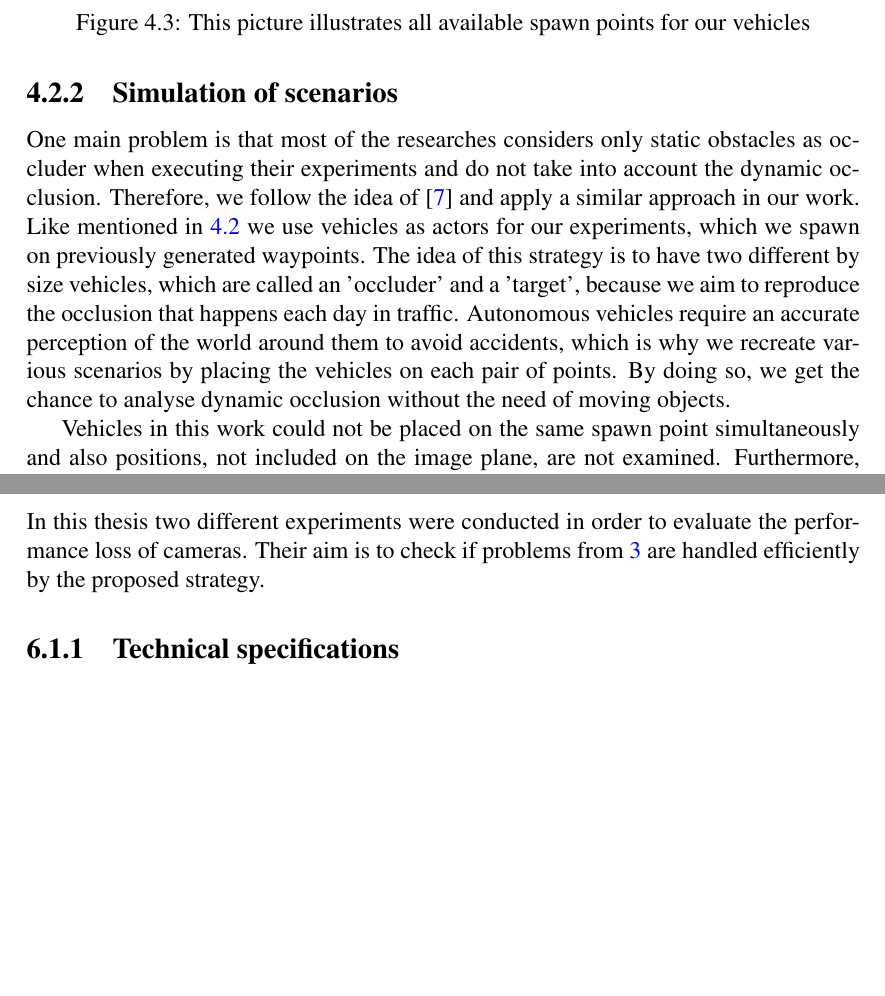
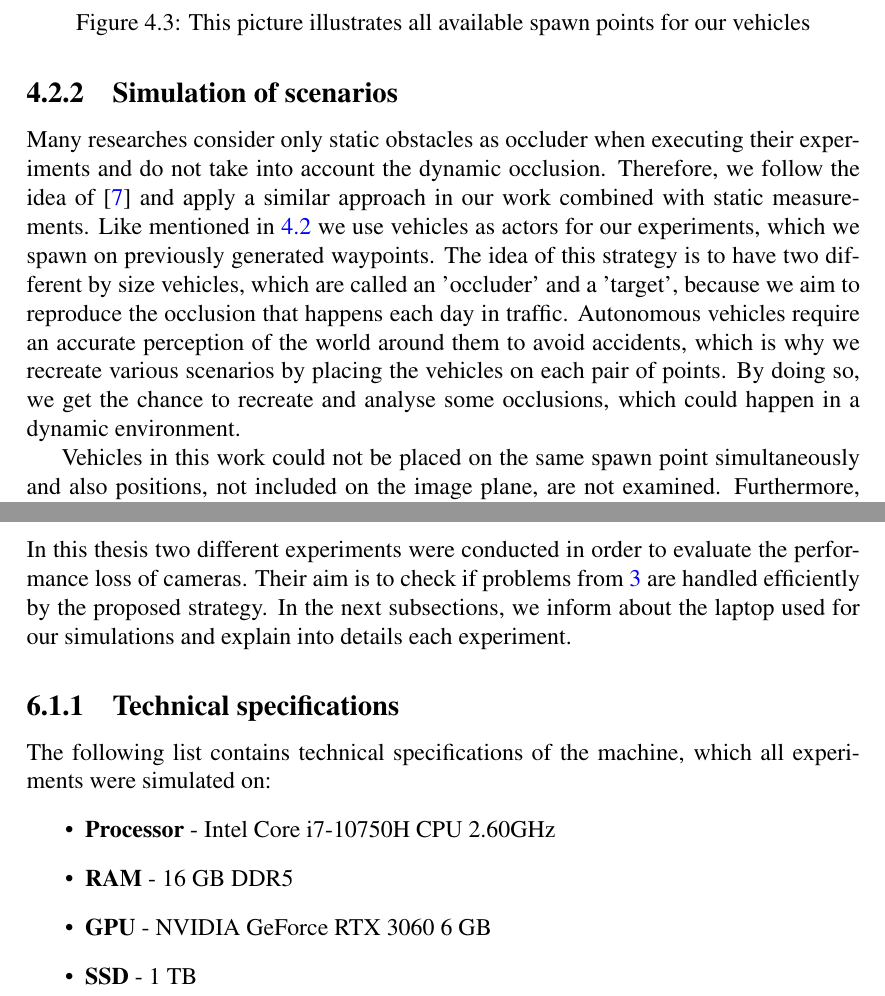
Before and after one commit to gogokotsev00/bachelor_thesis_github, a LaTeX thesis (Bachelor Thesis Georgi Kotsev/thesis.tex, which reads Bachelor Thesis Georgi Kotsev/input/03_main_part_1.tex, Bachelor Thesis Georgi Kotsev/input/05_evaluation.tex): two parts of pages 29 and 44 of 50 before the commit and two parts of pages 29 and 44 of 51 after it, joined at a grey line, cut so that both start at the same text, the shorter picture padded with empty space. Compiled offline with pdfLaTeX.

Commit message:
Thesis v12.12.1

```diff
--- a/Bachelor Thesis Georgi Kotsev/input/03_main_part_1.tex
+++ b/Bachelor Thesis Georgi Kotsev/input/03_main_part_1.tex
@@ -71,7 +71,7 @@ At the end of the preparation step we spawn a camera actor which should monitor
 \newpage
 
 \subsection{Simulation of scenarios} \label{sec:sim_stage}
-One main problem is that most of the researches considers only static obstacles as occluder when executing their experiments and do not take into account the dynamic occlusion. Therefore, we follow the idea of \cite{occlusion_degree_model} and apply a similar approach in our work. Like mentioned in \ref{sec:sim_pipeline} we use vehicles as actors for our experiments, which we spawn on previously generated waypoints. The idea of this strategy is to have two different by size vehicles, which are called an 'occluder' and a 'target', because we aim to reproduce the occlusion that happens each day in traffic. Autonomous vehicles require an accurate perception of the world around them to avoid accidents, which is why we recreate various scenarios by placing the vehicles on each pair of points. By doing so, we get the chance to analyse dynamic occlusion without the need of moving objects.
+Many researches consider only static obstacles as occluder when executing their experiments and do not take into account the dynamic occlusion. Therefore, we follow the idea of \cite{occlusion_degree_model} and apply a similar approach in our work combined with static measurements. Like mentioned in \ref{sec:sim_pipeline} we use vehicles as actors for our experiments, which we spawn on previously generated waypoints. The idea of this strategy is to have two different by size vehicles, which are called an 'occluder' and a 'target', because we aim to reproduce the occlusion that happens each day in traffic. Autonomous vehicles require an accurate perception of the world around them to avoid accidents, which is why we recreate various scenarios by placing the vehicles on each pair of points. By doing so, we get the chance to recreate and analyse some occlusions, which could happen in a dynamic environment.
 
 Vehicles in this work could not be placed on the same spawn point simultaneously and also positions, not included on the image plane, are not examined. Furthermore, depending on the waypoint there could be several directions for the vehicle, which also has impact on the volume of the blind zone caused by the larger vehicle.
 
--- a/Bachelor Thesis Georgi Kotsev/input/05_evaluation.tex
+++ b/Bachelor Thesis Georgi Kotsev/input/05_evaluation.tex
@@ -5,10 +5,20 @@
 This chapter is serves as a presentation of our the dataset used in our experiments, and their output, after which is discussed if it has met the expectations and the approach was efficient in providing a solution for the camera placement optimisation problem.
 
 \section{Experiments}
-In this thesis two different experiments were conducted in order to evaluate the performance loss of cameras. Their aim is to check if problems from \ref{problem_analysis} are handled efficiently by the proposed strategy.
+In this thesis two different experiments were conducted in order to evaluate the performance loss of cameras. Their aim is to check if problems from \ref{problem_analysis} are handled efficiently by the proposed strategy. In the next subsections, we inform about the laptop used for our simulations and explain into details each experiment.
+
 \subsection{Technical specifications}
-\subsection{First experiment}
-\subsection{Second experiment}
+The following list contains technical specifications of the machine, which all experiments were simulated on:
+\begin{itemize}
+    \item \textbf{Processor} - Intel Core i7-10750H CPU 2.60GHz
+    \item \textbf{RAM} - 16 GB DDR5
+    \item \textbf{GPU} - NVIDIA GeForce RTX 3060 6 GB
+    \item \textbf{SSD} - 1 TB
+\end{itemize}
+
+\subsection{First experiment - change height and angle of camera}
+
+\subsection{Second experiment - change parameters of camera}
 
 %###################################################################################
 %###################### Results             ########################################
```
Also changed, not shown: Bachelor Thesis Georgi Kotsev/input/06_conclusion.tex (+2 -0 lines), Bachelor Thesis Georgi Kotsev/input/03_main_part_1.tex (2 more changed lines).
